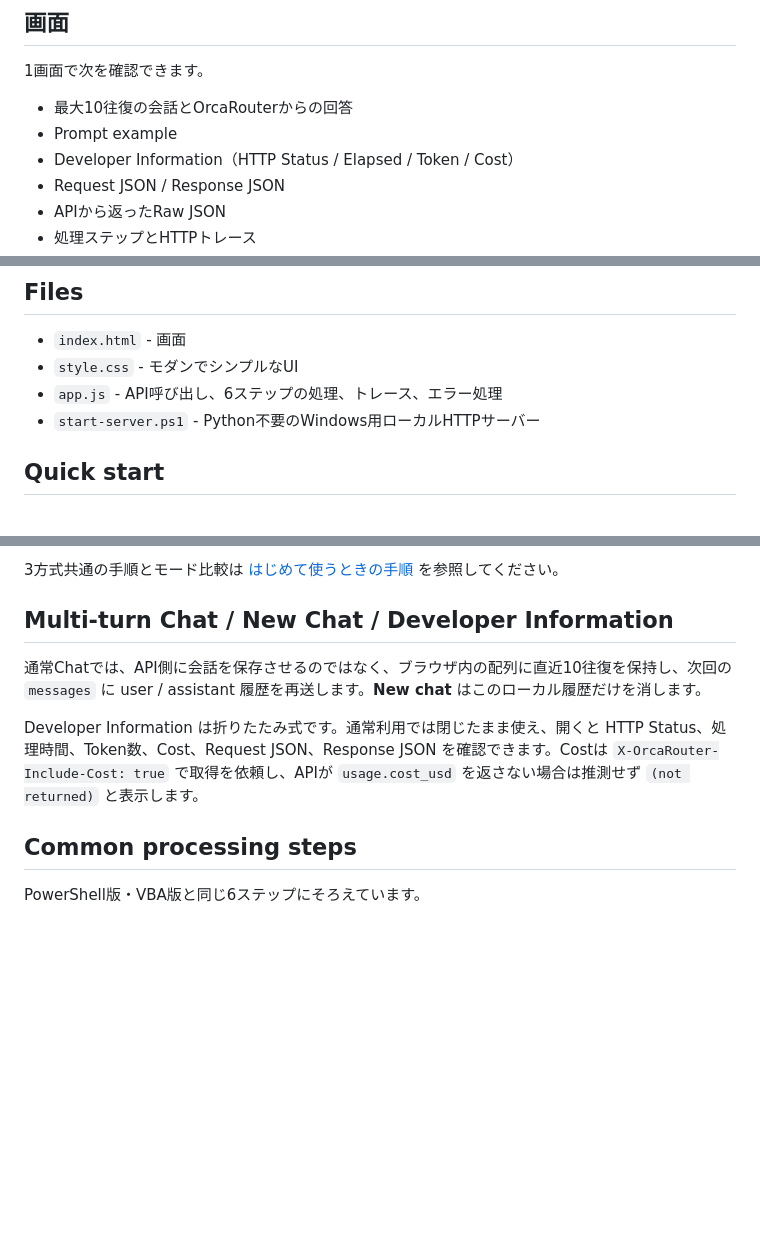
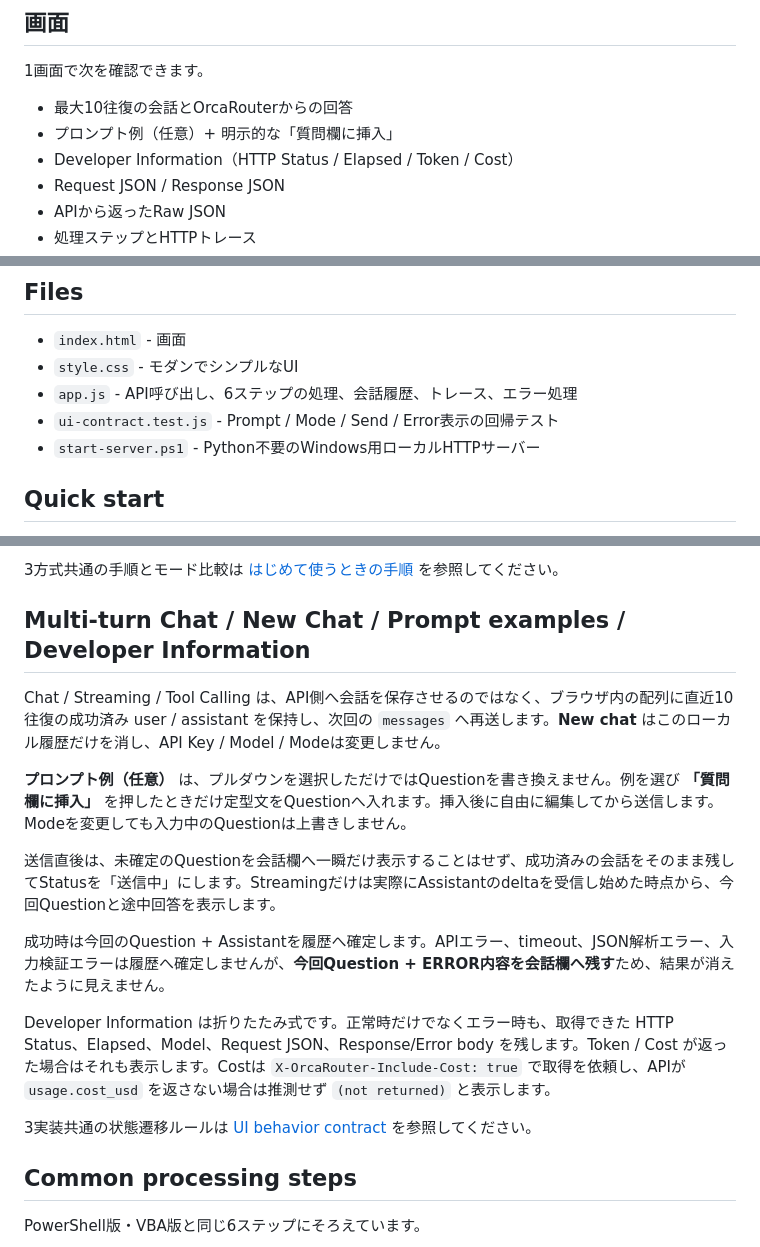
Before and after one commit to papanda925/OrcaRouter-Samples, a Markdown page: Web/README.md, 3 parts joined by grey strips. GitHub-like rendering; blank space fills up the shorter version.

Commit message:
Document permanent Web UI state behavior

```diff
--- a/Web/README.md
+++ b/Web/README.md
@@ -15,7 +15,7 @@ Model欄は自由入力なので、`orcarouter/free` から利用可能な有料
 1画面で次を確認できます。
 
 - 最大10往復の会話とOrcaRouterからの回答
-- Prompt example
+- プロンプト例（任意）+ 明示的な「質問欄に挿入」
 - Developer Information（HTTP Status / Elapsed / Token / Cost）
 - Request JSON / Response JSON
 - APIから返ったRaw JSON
@@ -29,7 +29,8 @@ Raw JSON欄はVBA版と同じ考え方で、Chatではレスポンス本文全
 
 - `index.html` - 画面
 - `style.css` - モダンでシンプルなUI
-- `app.js` - API呼び出し、6ステップの処理、トレース、エラー処理
+- `app.js` - API呼び出し、6ステップの処理、会話履歴、トレース、エラー処理
+- `ui-contract.test.js` - Prompt / Mode / Send / Error表示の回帰テスト
 - `start-server.ps1` - Python不要のWindows用ローカルHTTPサーバー
 
 ## Quick start
@@ -112,11 +113,19 @@ Tool Callingでは、モデルや無料ルーターのQuota状況によってロ
 
 3方式共通の手順とモード比較は [はじめて使うときの手順](../docs/getting-started.md) を参照してください。
 
-## Multi-turn Chat / New Chat / Developer Information
+## Multi-turn Chat / New Chat / Prompt examples / Developer Information
 
-通常Chatでは、API側に会話を保存させるのではなく、ブラウザ内の配列に直近10往復を保持し、次回の `messages` に user / assistant 履歴を再送します。**New chat** はこのローカル履歴だけを消します。
+Chat / Streaming / Tool Calling は、API側へ会話を保存させるのではなく、ブラウザ内の配列に直近10往復の成功済み user / assistant を保持し、次回の `messages` へ再送します。**New chat** はこのローカル履歴だけを消し、API Key / Model / Modeは変更しません。
 
-Developer Information は折りたたみ式です。通常利用では閉じたまま使え、開くと HTTP Status、処理時間、Token数、Cost、Request JSON、Response JSON を確認できます。Costは `X-OrcaRouter-Include-Cost: true` で取得を依頼し、APIが `usage.cost_usd` を返さない場合は推測せず `(not returned)` と表示します。
+**プロンプト例（任意）** は、プルダウンを選択しただけではQuestionを書き換えません。例を選び **「質問欄に挿入」** を押したときだけ定型文をQuestionへ入れます。挿入後に自由に編集してから送信します。Modeを変更しても入力中のQuestionは上書きしません。
+
+送信直後は、未確定のQuestionを会話欄へ一瞬だけ表示することはせず、成功済みの会話をそのまま残してStatusを「送信中」にします。Streamingだけは実際にAssistantのdeltaを受信し始めた時点から、今回Questionと途中回答を表示します。
+
+成功時は今回のQuestion + Assistantを履歴へ確定します。APIエラー、timeout、JSON解析エラー、入力検証エラーは履歴へ確定しませんが、**今回Question + ERROR内容を会話欄へ残す**ため、結果が消えたように見えません。
+
+Developer Information は折りたたみ式です。正常時だけでなくエラー時も、取得できた HTTP Status、Elapsed、Model、Request JSON、Response/Error body を残します。Token / Cost が返った場合はそれも表示します。Costは `X-OrcaRouter-Include-Cost: true` で取得を依頼し、APIが `usage.cost_usd` を返さない場合は推測せず `(not returned)` と表示します。
+
+3実装共通の状態遷移ルールは [UI behavior contract](../docs/ui-behavior-contract.md) を参照してください。
 
 ## Common processing steps
 
```
